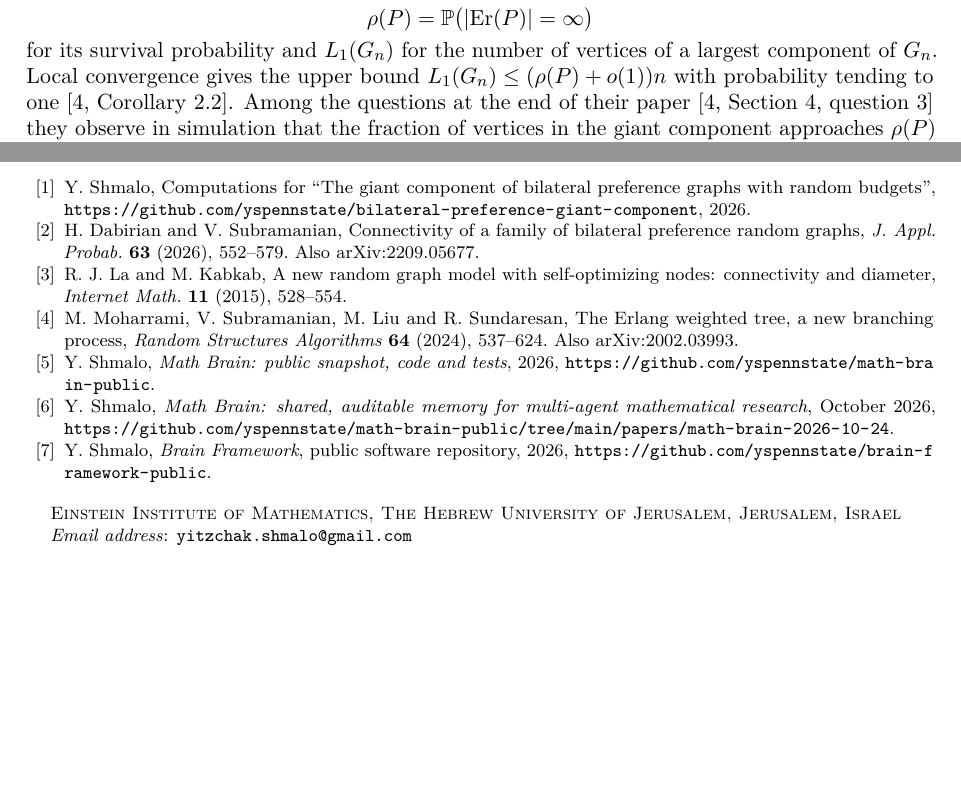
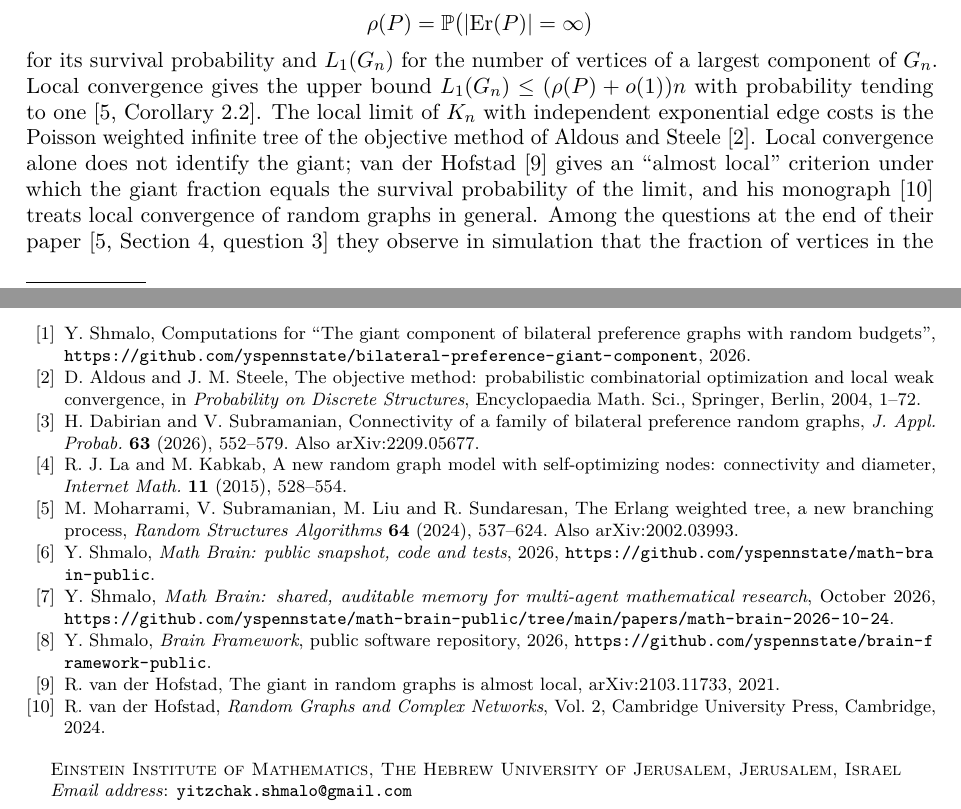
Before and after one commit to yspennstate/bilateral-preference-giant-component, a LaTeX paper (paper/main.tex): two parts of pages 1 and 12 of 12, joined at a grey line, cut so that both start at the same text, the shorter picture padded with empty space. Compiled offline with pdfLaTeX.

Commit message:
add references
Co-Authored-By: Claude Opus 5.5 <noreply@anthropic.com>

```diff
--- a/paper/main.tex
+++ b/paper/main.tex
@@ -43,7 +43,7 @@ Moharrami, Subramanian, Liu and Sundaresan \cite{EWT} proved that $G_n$ converge
 \[
 \rho(P)=\Pp\bigl(|\Er(P)|=\infty\bigr)
 \]
-for its survival probability and $L_1(G_n)$ for the number of vertices of a largest component of $G_n$. Local convergence gives the upper bound $L_1(G_n)\le(\rho(P)+o(1))n$ with probability tending to one \cite[Corollary~2.2]{EWT}. Among the questions at the end of their paper \cite[Section~4, question~3]{EWT} they observe in simulation that the fraction of vertices in the giant component approaches $\rho(P)$ and note that the reverse inequality needs a separate proof. The following theorem supplies it.
+for its survival probability and $L_1(G_n)$ for the number of vertices of a largest component of $G_n$. Local convergence gives the upper bound $L_1(G_n)\le(\rho(P)+o(1))n$ with probability tending to one \cite[Corollary~2.2]{EWT}. The local limit of $K_n$ with independent exponential edge costs is the Poisson weighted infinite tree of the objective method of Aldous and Steele \cite{AS}. Local convergence alone does not identify the giant; van der Hofstad \cite{vdH} gives an ``almost local'' criterion under which the giant fraction equals the survival probability of the limit, and his monograph \cite{vdHbook} treats local convergence of random graphs in general. Among the questions at the end of their paper \cite[Section~4, question~3]{EWT} they observe in simulation that the fraction of vertices in the giant component approaches $\rho(P)$ and note that the reverse inequality needs a separate proof. The following theorem supplies it.
 
 \begin{theorem}\label{thm:main}
 Let $P$ be a probability law on the positive integers with finite mean and $P(\{1\})<1$. Then
@@ -400,6 +400,8 @@ The paper is part of the Math Brain project, whose public repository is \url{htt
 \bibitem{code}
 Y.~Shmalo, Computations for ``The giant component of bilateral preference graphs with random budgets'', \url{https://github.com/yspennstate/bilateral-preference-giant-component}, 2026.
 
+\bibitem{AS}
+D.~Aldous and J.~M.~Steele, The objective method: probabilistic combinatorial optimization and local weak convergence, in \emph{Probability on Discrete Structures}, Encyclopaedia Math. Sci., Springer, Berlin, 2004, 1--72.
 \bibitem{DS}
 H.~Dabirian and V.~Subramanian, Connectivity of a family of bilateral preference random graphs, \emph{J. Appl. Probab.} \textbf{63} (2026), 552--579. Also arXiv:2209.05677.
 
@@ -415,6 +417,10 @@ M.~Moharrami, V.~Subramanian, M.~Liu and R.~Sundaresan, The Erlang weighted tree
 
 \bibitem{BrainFramework} Y.~Shmalo, \emph{Brain Framework}, public software repository, 2026, \url{https://github.com/yspennstate/brain-framework-public}.
 
+\bibitem{vdH}
+R.~van der Hofstad, The giant in random graphs is almost local, arXiv:2103.11733, 2021.
+\bibitem{vdHbook}
+R.~van der Hofstad, \emph{Random Graphs and Complex Networks}, Vol.~2, Cambridge University Press, Cambridge, 2024.
 \end{thebibliography}
 
 \end{document}
```
Also changed, not shown: paper/main.pdf.
